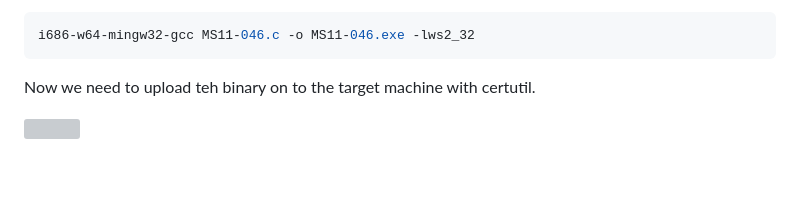
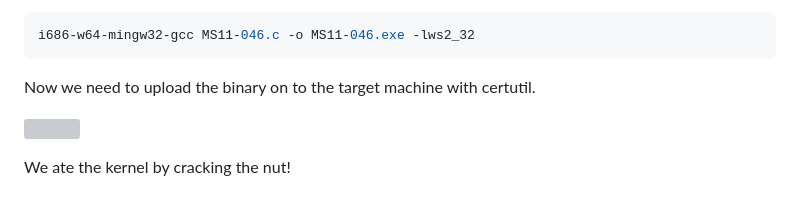
Before and after one commit to RunningSl0th/Proving_Ground_Practice, a Markdown page: AUTHBY/README.md, the part around the change. GitHub-like rendering; blank space fills up the shorter version; grey boxes are pictures that could not be loaded.

````diff
--- a/AUTHBY/README.md
+++ b/AUTHBY/README.md
@@ -238,6 +238,8 @@ As instructed in the exploit we can compile the exploit with:
 ```sh
 i686-w64-mingw32-gcc MS11-046.c -o MS11-046.exe -lws2_32
 ```
-Now we need to upload teh binary on to the target machine with certutil.
+Now we need to upload the binary on to the target machine with certutil.
 
 ![](proof.png)
+
+We ate the kernel by cracking the nut!
````
